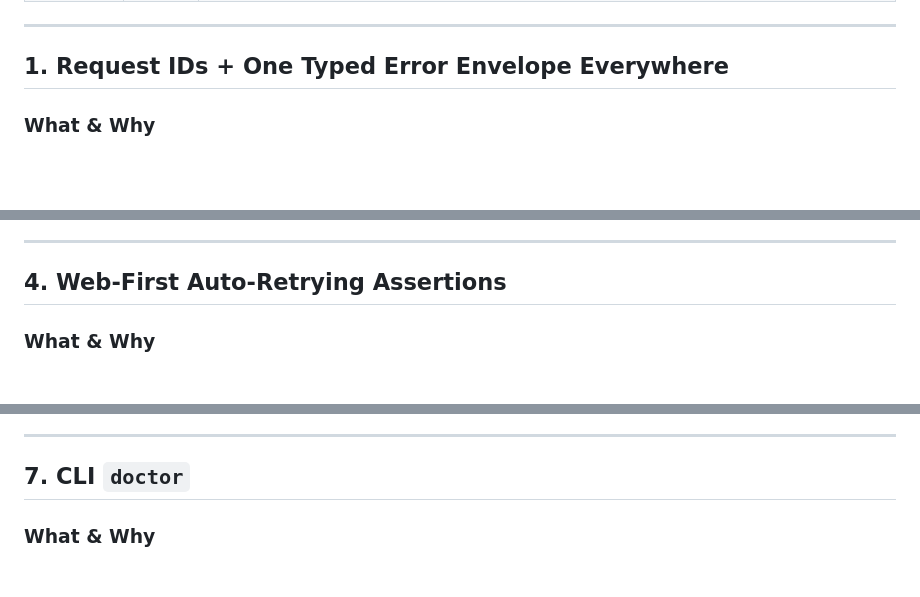
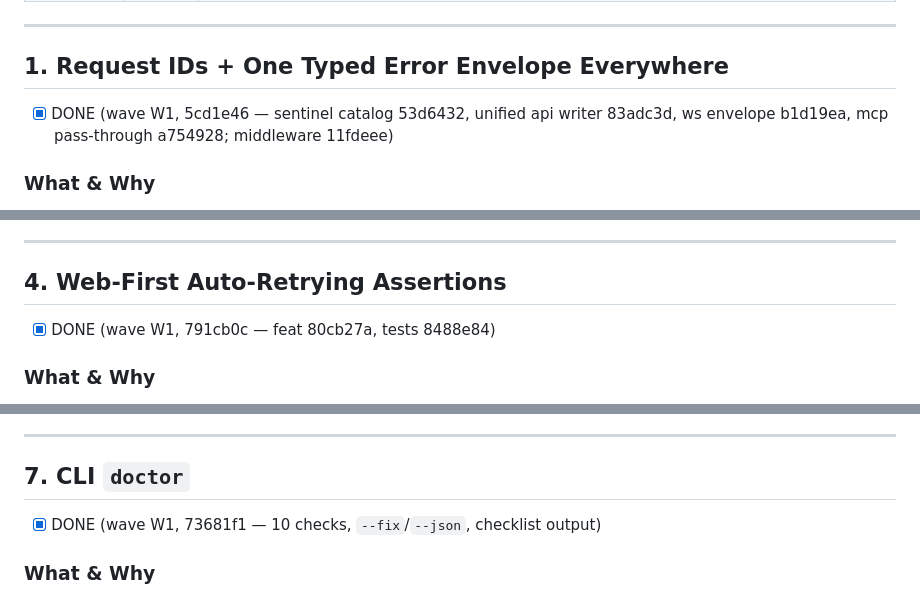
Before and after one commit to Strife-cyber/scratchpad, a Markdown page: docs/improvement-plan.md, 3 parts joined by grey strips. Rendered like a GitHub page; blank space fills up the shorter version.

```diff
--- a/docs/improvement-plan.md
+++ b/docs/improvement-plan.md
@@ -70,6 +70,8 @@
 ---
 
 ## 1. Request IDs + One Typed Error Envelope Everywhere
+
+- [x] DONE (wave W1, 5cd1e46 — sentinel catalog 53d6432, unified api writer 83adc3d, ws envelope b1d19ea, mcp pass-through a754928; middleware 11fdeee)
 
 ### What & Why
 
@@ -174,6 +176,8 @@ The fix: a proper observation request/options pipeline, delta reconstruction on
 
 ## 4. Web-First Auto-Retrying Assertions
 
+- [x] DONE (wave W1, 791cb0c — feat 80cb27a, tests 8488e84)
+
 ### What & Why
 
 Playwright's defining reliability feature is **web-first assertions**: `expect(locator).toBeVisible()` polls until the timeout instead of failing on the first snapshot. Scratchpad's assertions (`internal/browser/actions.go`, `ActionAssert`) call `findElementsOnce` — a single snapshot — and fail immediately if the element hasn't rendered yet. This is the #1 source of flaky agent runs: navigate → assert immediately → "element not found" → agent blames itself and wastes turns.
@@ -265,6 +269,8 @@ Today the MCP bridge connects once (`mcp.NewMcpServer` → one WS → one sandbo
 
 ## 7. CLI `doctor`
 
+- [x] DONE (wave W1, 73681f1 — 10 checks, `--fix`/`--json`, checklist output)
+
 ### What & Why
 
 Today, if the server won't start or Chrome isn't found, the user gets one `log.Fatal` line. Debugging environment problems (wrong `CHROME_PATH`, ADB missing, no device connected, port 8080 occupied, old binary vs. docs mismatch) is a multi-command slog. Playwright's killer developer-experience feature is `npx playwright install` + clear error messages.
```
Also changed, not shown: other parts of docs/improvement-plan.md (+4 -0 lines), checkpoints/wave-01.md (added, +53 -0 lines).
